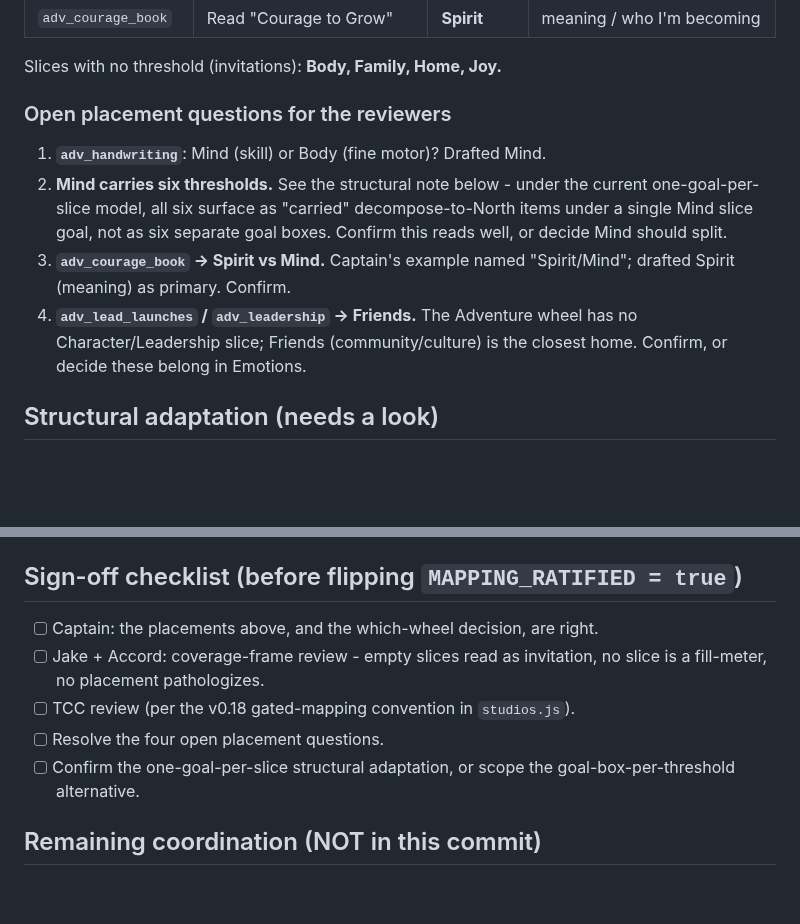
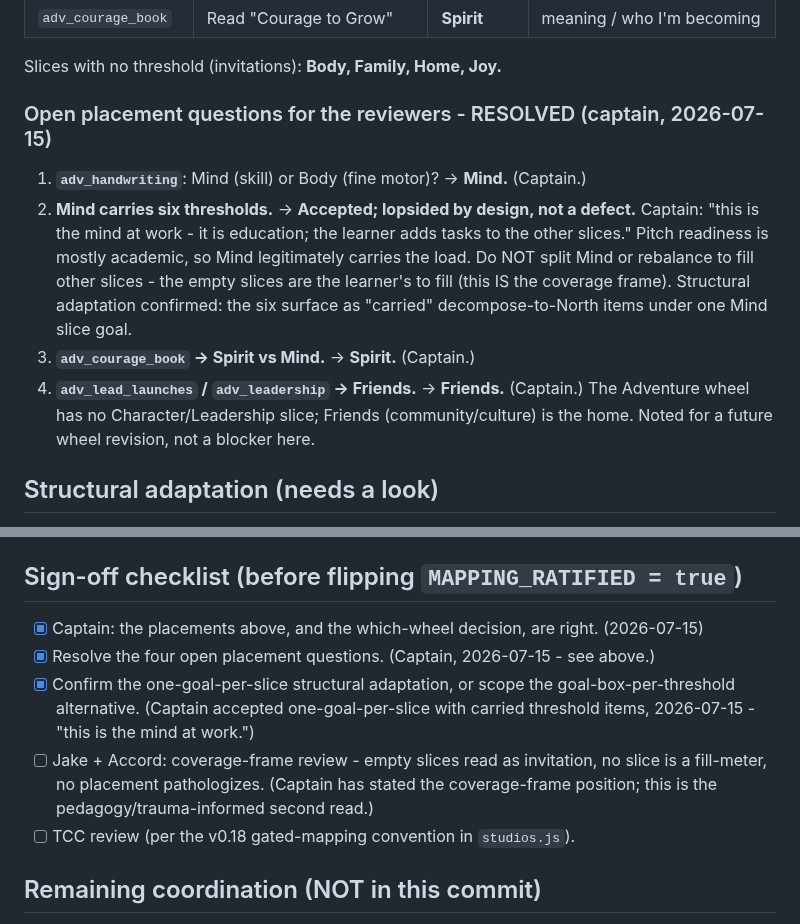
Before and after one commit to Vibrant-Life-208/vibrant-life-compass, a Markdown page: docs/design/2026-07-14-threshold-to-wheel-slice-mapping-v0.1.md, 2 parts joined by grey strips. Drawn GitHub-style; blank space fills up the shorter version.

Commit message:
Record captain resolutions on threshold->slice placements
Four open placement questions resolved (captain 2026-07-15): handwriting->
Mind, courage_book->Spirit, launches/leadership->Friends, and Mind's six-
threshold load accepted as lopsided-by-design ('this is the mind at work -
it is education; the learner fills the other slices'). One-goal-per-slice
adaptation confirmed. Mapping data already matched, so no thresholds.js
change. Still gated: Jake+Accord coverage-frame read + TCC review before
MAPPING_RATIFIED flips.

Co-Authored-By: Claude Opus 4.8 (1M context) <noreply@anthropic.com>

```diff
--- a/docs/design/2026-07-14-threshold-to-wheel-slice-mapping-v0.1.md
+++ b/docs/design/2026-07-14-threshold-to-wheel-slice-mapping-v0.1.md
@@ -55,18 +55,19 @@ The only threshold set that exists today is the Adventure pitch (see
 
 Slices with no threshold (invitations): **Body, Family, Home, Joy.**
 
-### Open placement questions for the reviewers
+### Open placement questions for the reviewers - RESOLVED (captain, 2026-07-15)
 
-1. **`adv_handwriting`**: Mind (skill) or Body (fine motor)? Drafted Mind.
-2. **Mind carries six thresholds.** See the structural note below - under the
-   current one-goal-per-slice model, all six surface as "carried" decompose-to-North
-   items under a single Mind slice goal, not as six separate goal boxes. Confirm this
-   reads well, or decide Mind should split.
-3. **`adv_courage_book` -> Spirit vs Mind.** Captain's example named "Spirit/Mind";
-   drafted Spirit (meaning) as primary. Confirm.
-4. **`adv_lead_launches` / `adv_leadership` -> Friends.** The Adventure wheel has no
-   Character/Leadership slice; Friends (community/culture) is the closest home.
-   Confirm, or decide these belong in Emotions.
+1. **`adv_handwriting`**: Mind (skill) or Body (fine motor)? -> **Mind.** (Captain.)
+2. **Mind carries six thresholds.** -> **Accepted; lopsided by design, not a defect.**
+   Captain: "this is the mind at work - it is education; the learner adds tasks to the
+   other slices." Pitch readiness is mostly academic, so Mind legitimately carries the
+   load. Do NOT split Mind or rebalance to fill other slices - the empty slices are the
+   learner's to fill (this IS the coverage frame). Structural adaptation confirmed:
+   the six surface as "carried" decompose-to-North items under one Mind slice goal.
+3. **`adv_courage_book` -> Spirit vs Mind.** -> **Spirit.** (Captain.)
+4. **`adv_lead_launches` / `adv_leadership` -> Friends.** -> **Friends.** (Captain.)
+   The Adventure wheel has no Character/Leadership slice; Friends (community/culture)
+   is the home. Noted for a future wheel revision, not a blocker here.
 
 ## Structural adaptation (needs a look)
 
@@ -101,13 +102,15 @@ change (year-view grouping, setup grid, priorities) and should be its own decisi
 
 ## Sign-off checklist (before flipping `MAPPING_RATIFIED = true`)
 
-- [ ] Captain: the placements above, and the which-wheel decision, are right.
+- [x] Captain: the placements above, and the which-wheel decision, are right. (2026-07-15)
+- [x] Resolve the four open placement questions. (Captain, 2026-07-15 - see above.)
+- [x] Confirm the one-goal-per-slice structural adaptation, or scope the
+      goal-box-per-threshold alternative. (Captain accepted one-goal-per-slice with
+      carried threshold items, 2026-07-15 - "this is the mind at work.")
 - [ ] Jake + Accord: coverage-frame review - empty slices read as invitation, no
-      slice is a fill-meter, no placement pathologizes.
+      slice is a fill-meter, no placement pathologizes. (Captain has stated the
+      coverage-frame position; this is the pedagogy/trauma-informed second read.)
 - [ ] TCC review (per the v0.18 gated-mapping convention in `studios.js`).
-- [ ] Resolve the four open placement questions.
-- [ ] Confirm the one-goal-per-slice structural adaptation, or scope the
-      goal-box-per-threshold alternative.
 
 ## Remaining coordination (NOT in this commit)
 
```
